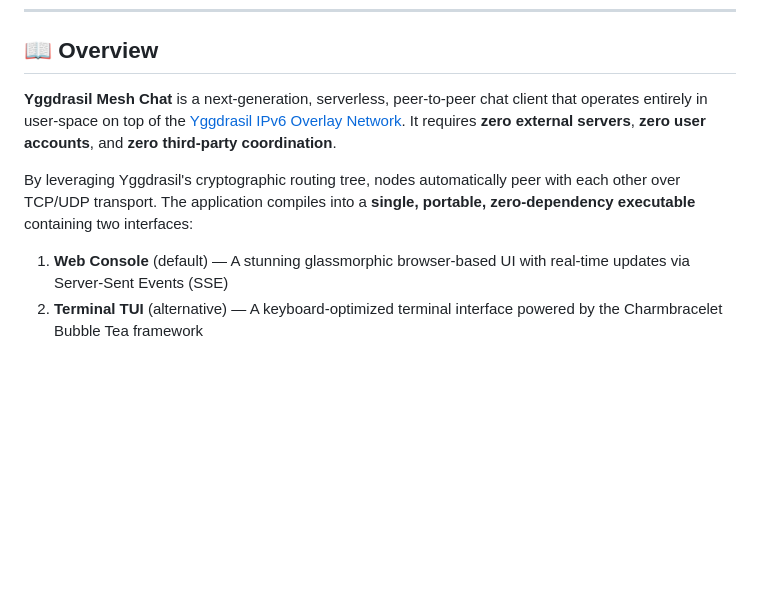
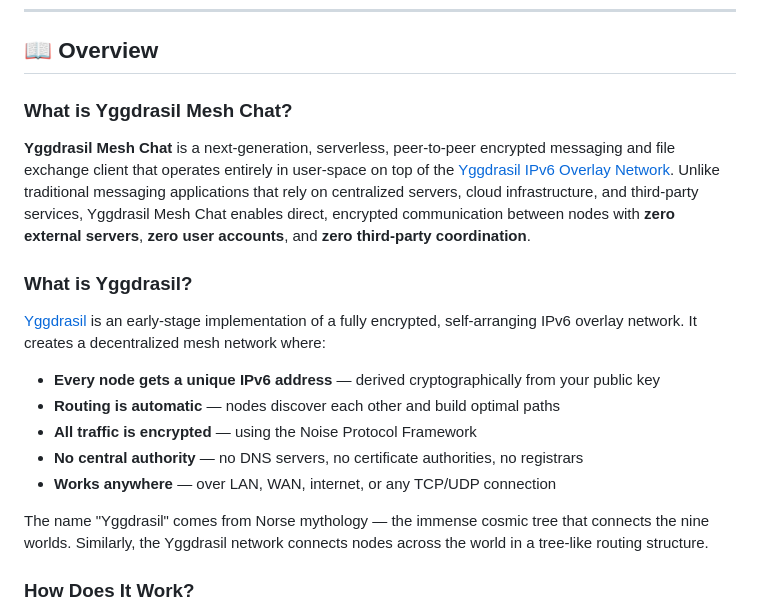
Before and after one commit to amafjarkasi/yggchat, a Markdown page: README.md, the part around one of its changes. GitHub-like rendering; blank space fills up the shorter version.

```diff
--- a/README.md
+++ b/README.md
@@ -45,9 +45,21 @@
 
 ## 📖 Overview
 
-**Yggdrasil Mesh Chat** is a next-generation, serverless, peer-to-peer chat client that operates entirely in user-space on top of the [Yggdrasil IPv6 Overlay Network](https://yggdrasil-network.github.io/). It requires **zero external servers**, **zero user accounts**, and **zero third-party coordination**.
+### What is Yggdrasil Mesh Chat?
 
-By leveraging Yggdrasil's cryptographic routing tree, nodes automatically peer with each other over TCP/UDP transport. The application compiles into a **single, portable, zero-dependency executable** containing two interfaces:
+**Yggdrasil Mesh Chat** is a next-generation, serverless, peer-to-peer encrypted messaging and file exchange client that operates entirely in user-space on top of the [Yggdrasil IPv6 Overlay Network](https://yggdrasil-network.github.io/). Unlike traditional messaging applications that rely on centralized servers, cloud infrastructure, and third-party services, Yggdrasil Mesh Chat enables direct, encrypted communication between nodes with **zero external servers**, **zero user accounts**, and **zero third-party coordination**.
 
-1. **Web Console** (default) — A stunning glassmorphic browser-based UI with real-time updates via Server-Sent Events (SSE)
-2. **Terminal TUI** (alternative) — A keyboard-optimized terminal interface powered by the Charmbracelet Bubble Tea framework
+### What is Yggdrasil?
+
+[Yggdrasil](https://yggdrasil-network.github.io/) is an early-stage implementation of a fully encrypted, self-arranging IPv6 overlay network. It creates a decentralized mesh network where:
+
+- **Every node gets a unique IPv6 address** — derived cryptographically from your public key
+- **Routing is automatic** — nodes discover each other and build optimal paths
+- **All traffic is encrypted** — using the Noise Protocol Framework
+- **No central authority** — no DNS servers, no certificate authorities, no registrars
+- **Works anywhere** — over LAN, WAN, internet, or any TCP/UDP connection
+
+The name "Yggdrasil" comes from Norse mythology — the immense cosmic tree that connects the nine worlds. Similarly, the Yggdrasil network connects nodes across the world in a tree-like routing structure.
+
+### How Does It Work?
+
```
Also changed, not shown: other parts of README.md (+110 -1 lines).
